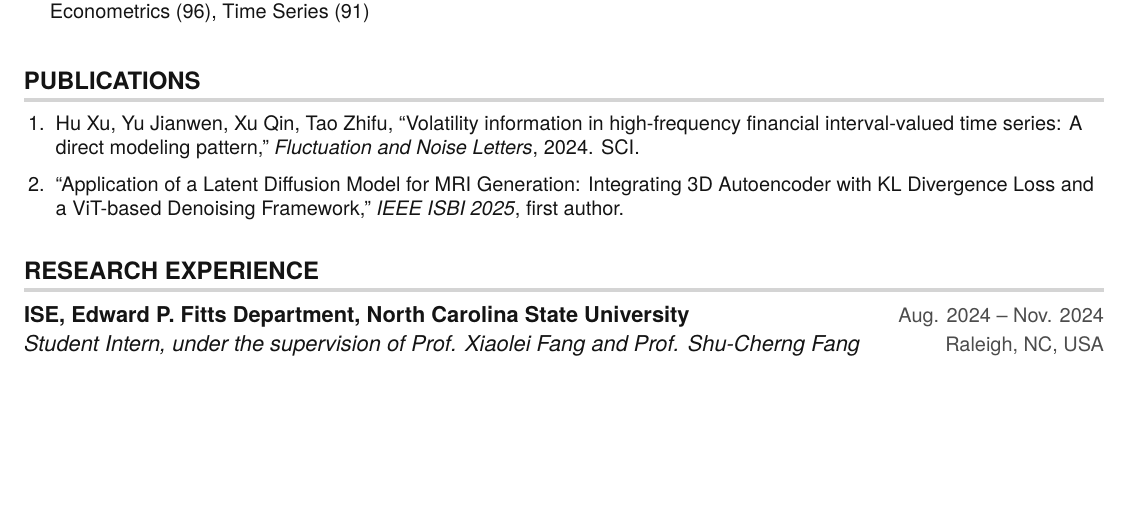
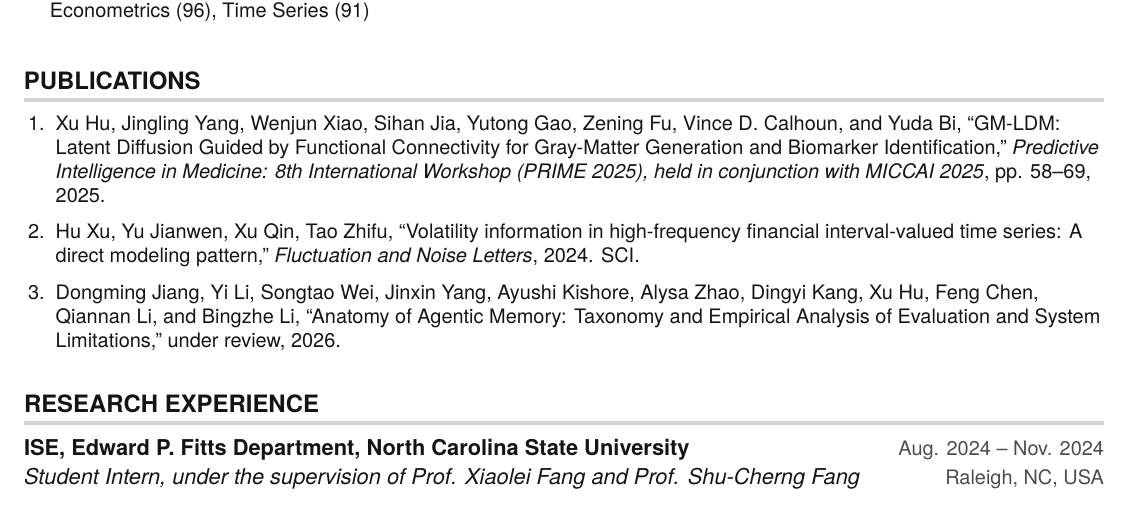
Before and after one commit to xu-hu-2002/resume_XuHu, a LaTeX CV (resume.tex): part of page 1 of 2, cut so that both start at the same text, the shorter picture padded with empty space. Compiled offline with pdfLaTeX.

Commit message:
Update publications and MICCAI workshop citation

```diff
--- a/resume.tex
+++ b/resume.tex
@@ -134,8 +134,9 @@
 \section{PUBLICATIONS}
   \begin{enumerate}[leftmargin=0.22in, itemsep=2pt, topsep=2pt]
     \small
+    \item Xu Hu, Jingling Yang, Wenjun Xiao, Sihan Jia, Yutong Gao, Zening Fu, Vince D. Calhoun, and Yuda Bi, ``GM-LDM: Latent Diffusion Guided by Functional Connectivity for Gray-Matter Generation and Biomarker Identification,'' \textit{Predictive Intelligence in Medicine: 8th International Workshop (PRIME 2025), held in conjunction with MICCAI 2025}, pp. 58--69, 2025.
     \item Hu Xu, Yu Jianwen, Xu Qin, Tao Zhifu, ``Volatility information in high-frequency financial interval-valued time series: A direct modeling pattern,'' \textit{Fluctuation and Noise Letters}, 2024. SCI.
-    \item ``Application of a Latent Diffusion Model for MRI Generation: Integrating 3D Autoencoder with KL Divergence Loss and a ViT-based Denoising Framework,'' \textit{IEEE ISBI 2025}, first author.
+    \item Dongming Jiang, Yi Li, Songtao Wei, Jinxin Yang, Ayushi Kishore, Alysa Zhao, Dingyi Kang, Xu Hu, Feng Chen, Qiannan Li, and Bingzhe Li, ``Anatomy of Agentic Memory: Taxonomy and Empirical Analysis of Evaluation and System Limitations,'' under review, 2026.
   \end{enumerate}
 
 \section{RESEARCH EXPERIENCE}
```
